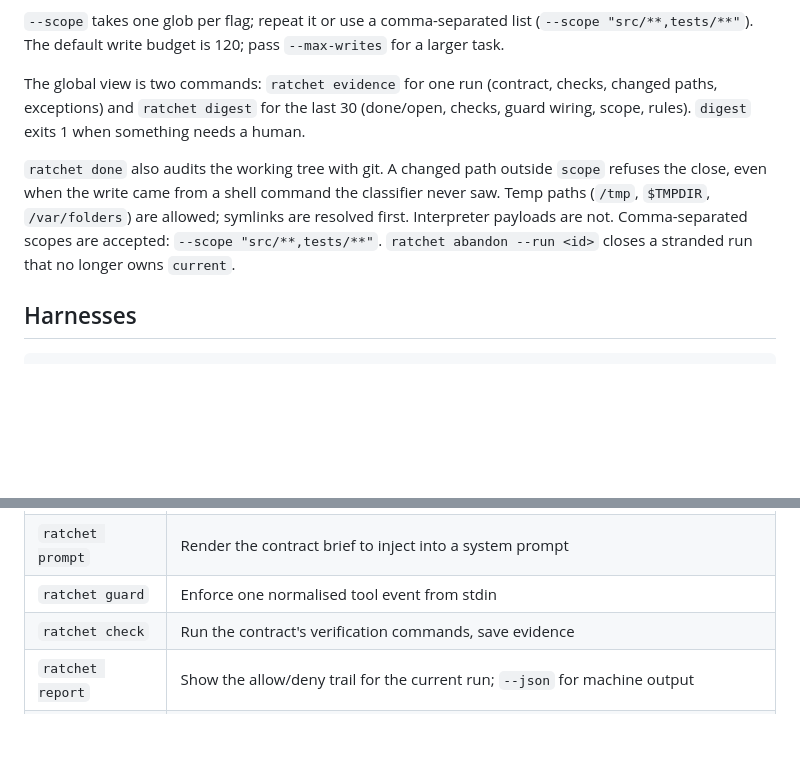
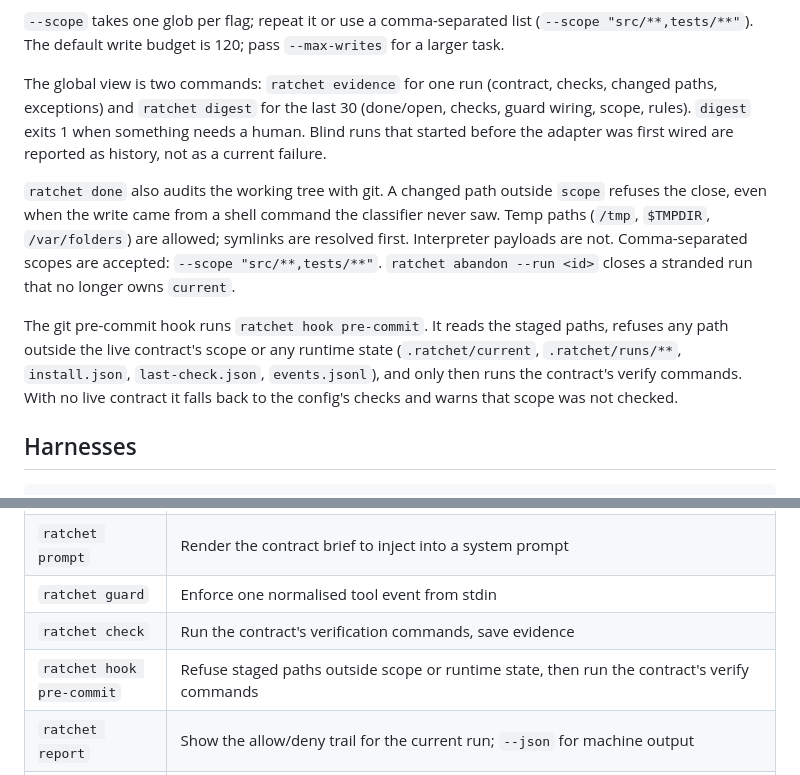
Before and after one commit to shivam2014/ratchet, a Markdown page: README.md, 2 parts joined by grey strips. Drawn GitHub-style; blank space fills up the shorter version.

Commit message:
docs: describe the staged-path pre-commit gate

```diff
--- a/README.md
+++ b/README.md
@@ -124,9 +124,11 @@ Approvable rules are `force-push`, `hard-reset`, and `git-clean`. The approval i
 
 `--scope` takes one glob per flag; repeat it or use a comma-separated list (`--scope "src/**,tests/**"`). The default write budget is 120; pass `--max-writes` for a larger task.
 
-The global view is two commands: `ratchet evidence` for one run (contract, checks, changed paths, exceptions) and `ratchet digest` for the last 30 (done/open, checks, guard wiring, scope, rules). `digest` exits 1 when something needs a human.
+The global view is two commands: `ratchet evidence` for one run (contract, checks, changed paths, exceptions) and `ratchet digest` for the last 30 (done/open, checks, guard wiring, scope, rules). `digest` exits 1 when something needs a human. Blind runs that started before the adapter was first wired are reported as history, not as a current failure.
 
 `ratchet done` also audits the working tree with git. A changed path outside `scope` refuses the close, even when the write came from a shell command the classifier never saw. Temp paths (`/tmp`, `$TMPDIR`, `/var/folders`) are allowed; symlinks are resolved first. Interpreter payloads are not. Comma-separated scopes are accepted: `--scope "src/**,tests/**"`. `ratchet abandon --run <id>` closes a stranded run that no longer owns `current`.
+
+The git pre-commit hook runs `ratchet hook pre-commit`. It reads the staged paths, refuses any path outside the live contract's scope or any runtime state (`.ratchet/current`, `.ratchet/runs/**`, `install.json`, `last-check.json`, `events.jsonl`), and only then runs the contract's verify commands. With no live contract it falls back to the config's checks and warns that scope was not checked.
 
 ## Harnesses
 
@@ -164,6 +166,7 @@ In a repo with `.ratchet/config.json`, a write with no live contract is denied,
 | `ratchet prompt` | Render the contract brief to inject into a system prompt |
 | `ratchet guard` | Enforce one normalised tool event from stdin |
 | `ratchet check` | Run the contract's verification commands, save evidence |
+| `ratchet hook pre-commit` | Refuse staged paths outside scope or runtime state, then run the contract's verify commands |
 | `ratchet report` | Show the allow/deny trail for the current run; `--json` for machine output |
 | `ratchet evidence` | Per-run certificate: checks, changed paths, out-of-scope changes, amendments, approvals, rules; `--json` |
 | `ratchet digest` | Global view across recent runs: done/open, checks, guard wiring, scope, exceptions; exits 1 when something needs a human |
```
